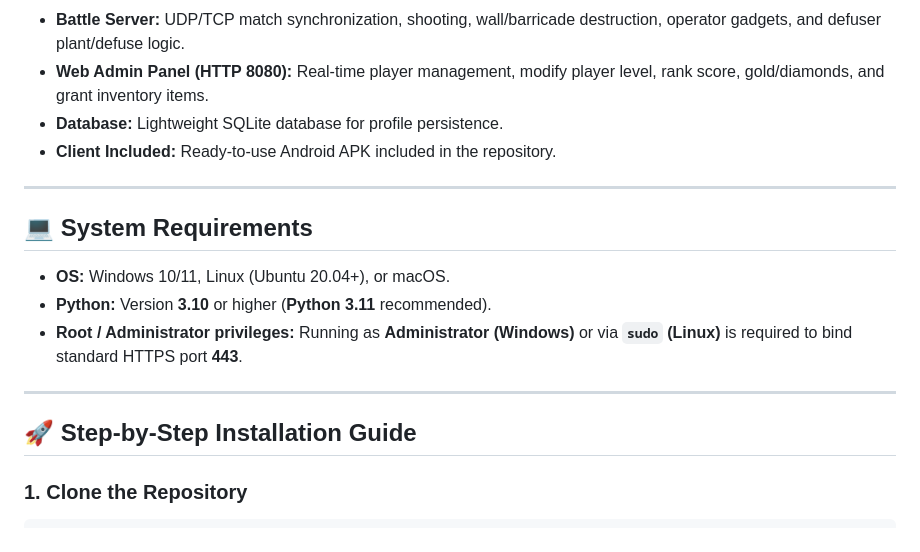
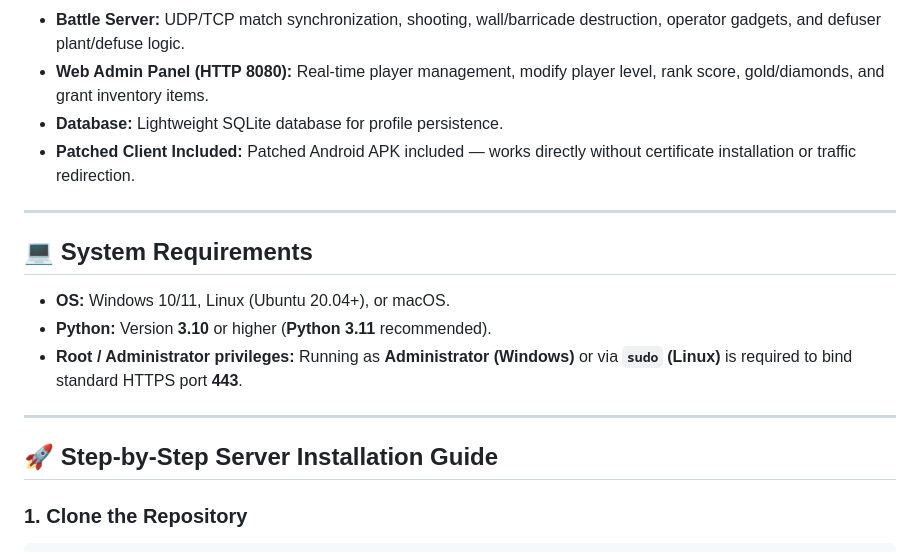
Before and after one commit to 1nsirius/area-b2, a Markdown page: README.md, the part around one of its changes. Rendered like a GitHub page.

````diff
--- a/README.md
+++ b/README.md
@@ -144,7 +141,7 @@ A standalone server suite for the tactical mobile shooter **Area F2**. Emulates
 * **Battle Server:** UDP/TCP match synchronization, shooting, wall/barricade destruction, operator gadgets, and defuser plant/defuse logic.
 * **Web Admin Panel (HTTP 8080):** Real-time player management, modify player level, rank score, gold/diamonds, and grant inventory items.
 * **Database:** Lightweight SQLite database for profile persistence.
-* **Client Included:** Ready-to-use Android APK included in the repository.
+* **Patched Client Included:** Patched Android APK included — works directly without certificate installation or traffic redirection.
 
 ---
 
@@ -156,7 +153,7 @@ A standalone server suite for the tactical mobile shooter **Area F2**. Emulates
 
 ---
 
-## 🚀 Step-by-Step Installation Guide
+## 🚀 Step-by-Step Server Installation Guide
 
 ### 1. Clone the Repository
 ```bash
````
Also changed, not shown: other parts of README.md (+24 -30 lines).
